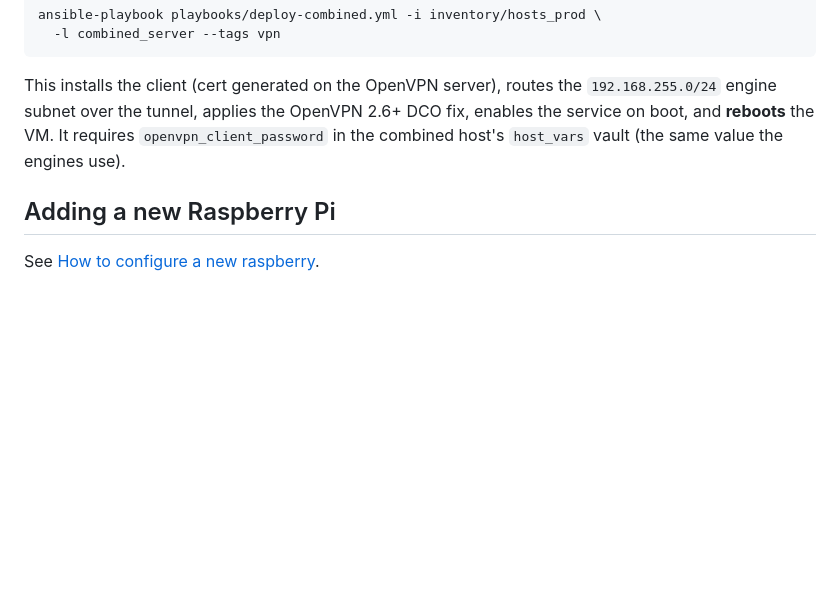
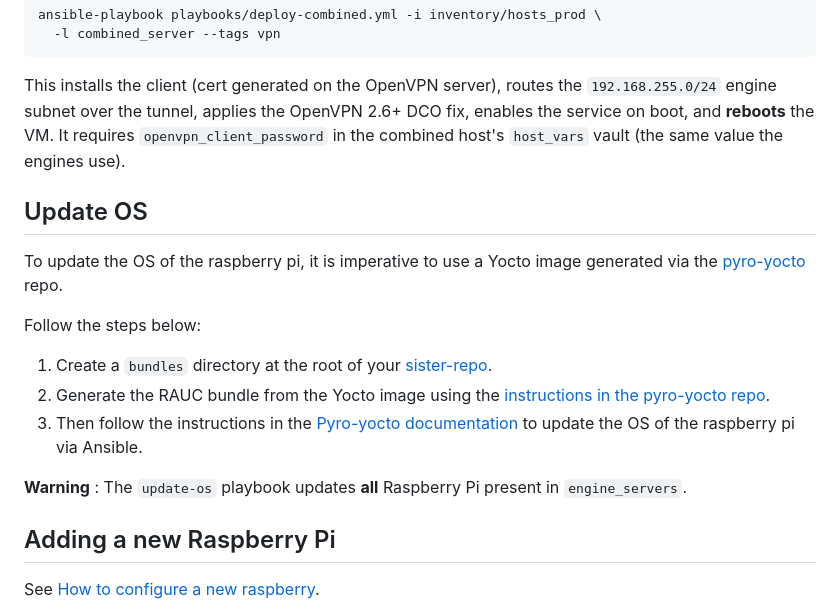
Before and after one commit to pyronear/pi-manager-template, a Markdown page: Readme.md, the part around the change. Drawn GitHub-style; blank space fills up the shorter version.

Commit message:
docs: add Update OS procedure to Readme

```diff
--- a/Readme.md
+++ b/Readme.md
@@ -142,6 +142,17 @@ fix, enables the service on boot, and **reboots** the VM. It requires
 `openvpn_client_password` in the combined host's `host_vars` vault (the same
 value the engines use).
 
+## Update OS
+
+To update the OS of the raspberry pi, it is imperative to use a Yocto image generated via the [pyro-yocto](https://github.com/pyronear/pyro-yocto) repo.
+
+Follow the steps below:
+1. Create a `bundles` directory at the root of your [sister-repo](https://github.com/pyronear/pi-manager-example.git).
+2. Generate the RAUC bundle from the Yocto image using the [instructions in the pyro-yocto repo](https://github.com/pyronear/pyro-yocto/blob/main/README.md#-system-update).
+3. Then follow the instructions in the [Pyro-yocto documentation](https://github.com/pyronear/pyro-yocto#using-ansible-) to update the OS of the raspberry pi via Ansible.
+
+**Warning** : The `update-os` playbook updates **all** Raspberry Pi present in `engine_servers`.
+
 ## Adding a new Raspberry Pi
 
 See [How to configure a new raspberry](./docs/howto/how-to-configure-a-new-raspberry.md).
```
